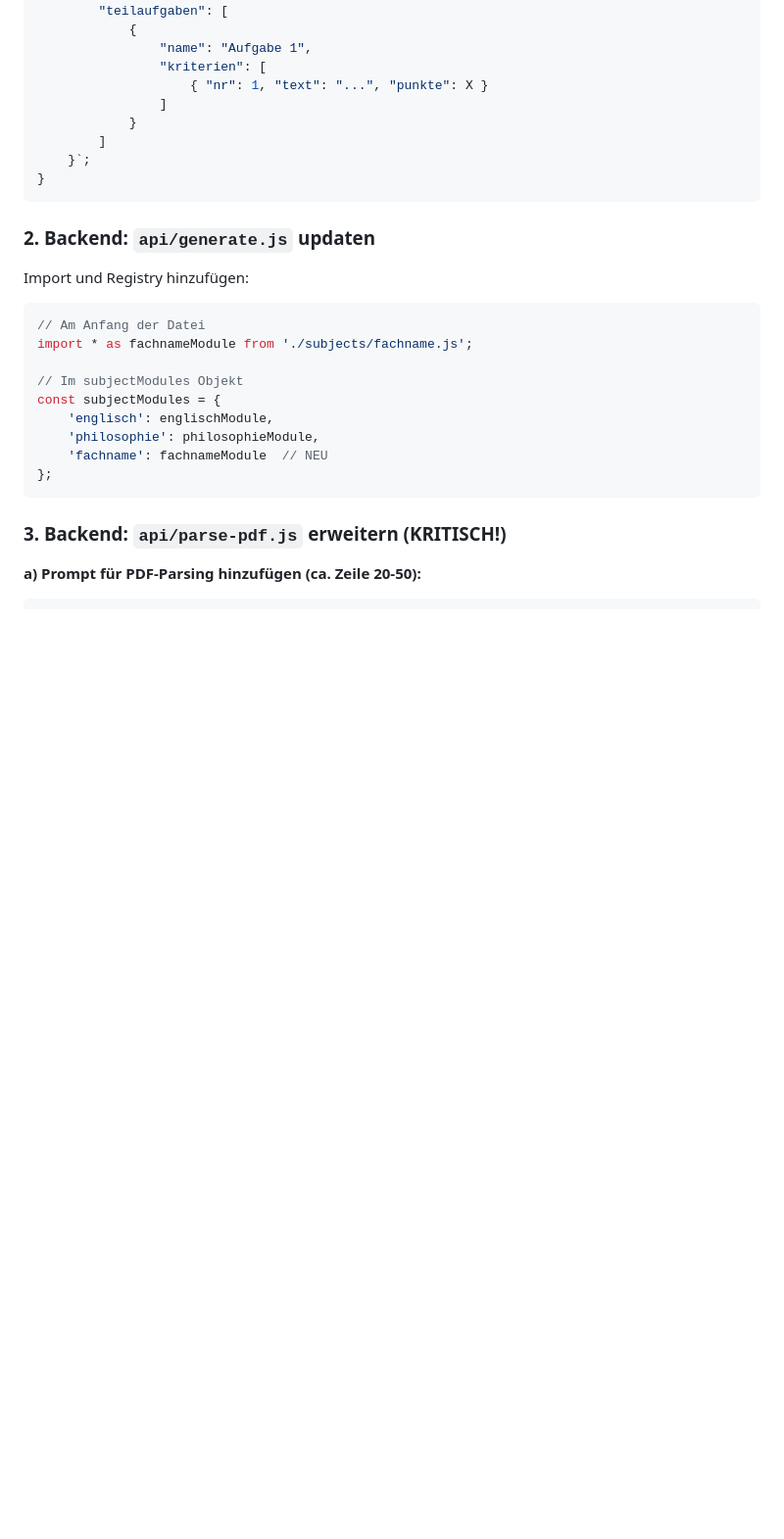
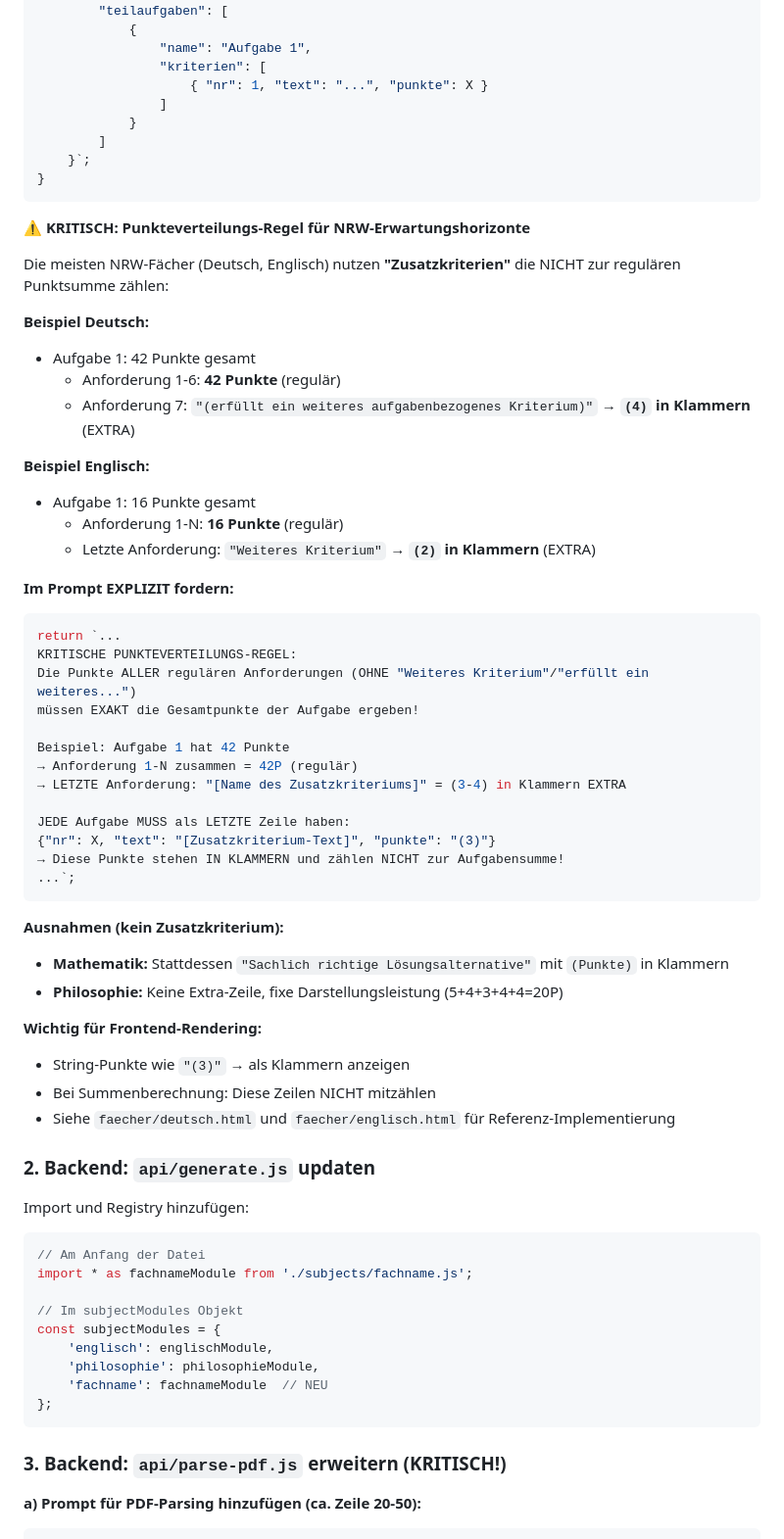
Before and after one commit to simon23-12/ewhgen3, a Markdown page: NEWSUBJECT.md, the part around the change. Shown at 98% size. GitHub-like rendering; blank space fills up the shorter version.

````diff
--- a/NEWSUBJECT.md
+++ b/NEWSUBJECT.md
@@ -47,6 +47,46 @@ export function generatePrompt(data) {
     }`;
 }
 ```
+
+**⚠️ KRITISCH: Punkteverteilungs-Regel für NRW-Erwartungshorizonte**
+
+Die meisten NRW-Fächer (Deutsch, Englisch) nutzen **"Zusatzkriterien"** die NICHT zur regulären Punktsumme zählen:
+
+**Beispiel Deutsch:**
+- Aufgabe 1: 42 Punkte gesamt
+  - Anforderung 1-6: **42 Punkte** (regulär)
+  - Anforderung 7: `"(erfüllt ein weiteres aufgabenbezogenes Kriterium)"` → **`(4)` in Klammern** (EXTRA)
+
+**Beispiel Englisch:**
+- Aufgabe 1: 16 Punkte gesamt
+  - Anforderung 1-N: **16 Punkte** (regulär)
+  - Letzte Anforderung: `"Weiteres Kriterium"` → **`(2)` in Klammern** (EXTRA)
+
+**Im Prompt EXPLIZIT fordern:**
+```javascript
+return `...
+KRITISCHE PUNKTEVERTEILUNGS-REGEL:
+Die Punkte ALLER regulären Anforderungen (OHNE "Weiteres Kriterium"/"erfüllt ein weiteres...")
+müssen EXAKT die Gesamtpunkte der Aufgabe ergeben!
+
+Beispiel: Aufgabe 1 hat 42 Punkte
+→ Anforderung 1-N zusammen = 42P (regulär)
+→ LETZTE Anforderung: "[Name des Zusatzkriteriums]" = (3-4) in Klammern EXTRA
+
+JEDE Aufgabe MUSS als LETZTE Zeile haben:
+{"nr": X, "text": "[Zusatzkriterium-Text]", "punkte": "(3)"}
+→ Diese Punkte stehen IN KLAMMERN und zählen NICHT zur Aufgabensumme!
+...`;
+```
+
+**Ausnahmen (kein Zusatzkriterium):**
+- **Mathematik:** Stattdessen `"Sachlich richtige Lösungsalternative"` mit `(Punkte)` in Klammern
+- **Philosophie:** Keine Extra-Zeile, fixe Darstellungsleistung (5+4+3+4+4=20P)
+
+**Wichtig für Frontend-Rendering:**
+- String-Punkte wie `"(3)"` → als Klammern anzeigen
+- Bei Summenberechnung: Diese Zeilen NICHT mitzählen
+- Siehe `faecher/deutsch.html` und `faecher/englisch.html` für Referenz-Implementierung
 
 ### 2. Backend: `api/generate.js` updaten
 Import und Registry hinzufügen:
````
